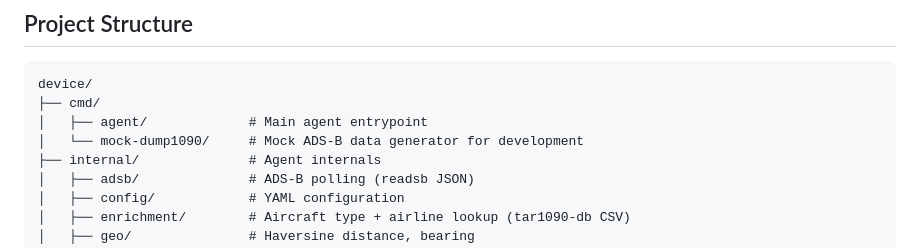
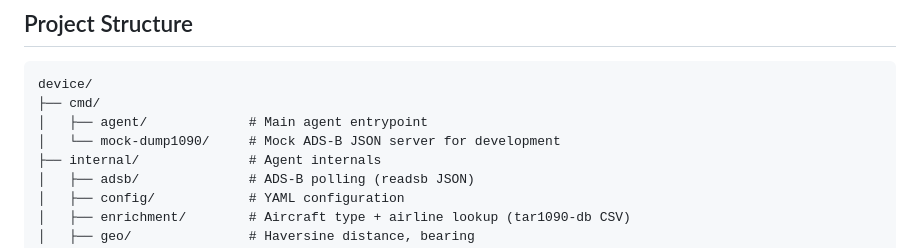
Before and after one commit to Sky-Tracker-AI/device, a Markdown page: README.md, the part around the change. Rendered like a GitHub page.

Commit message:
Remove last dump1090 reference from README project structure

```diff
--- a/README.md
+++ b/README.md
@@ -68,7 +68,7 @@ The display UI is plain HTML, CSS, and JavaScript — no framework, no build ste
 device/
 ├── cmd/
 │   ├── agent/             # Main agent entrypoint
-│   └── mock-dump1090/     # Mock ADS-B data generator for development
+│   └── mock-dump1090/     # Mock ADS-B JSON server for development
 ├── internal/              # Agent internals
 │   ├── adsb/              # ADS-B polling (readsb JSON)
 │   ├── config/            # YAML configuration
```
